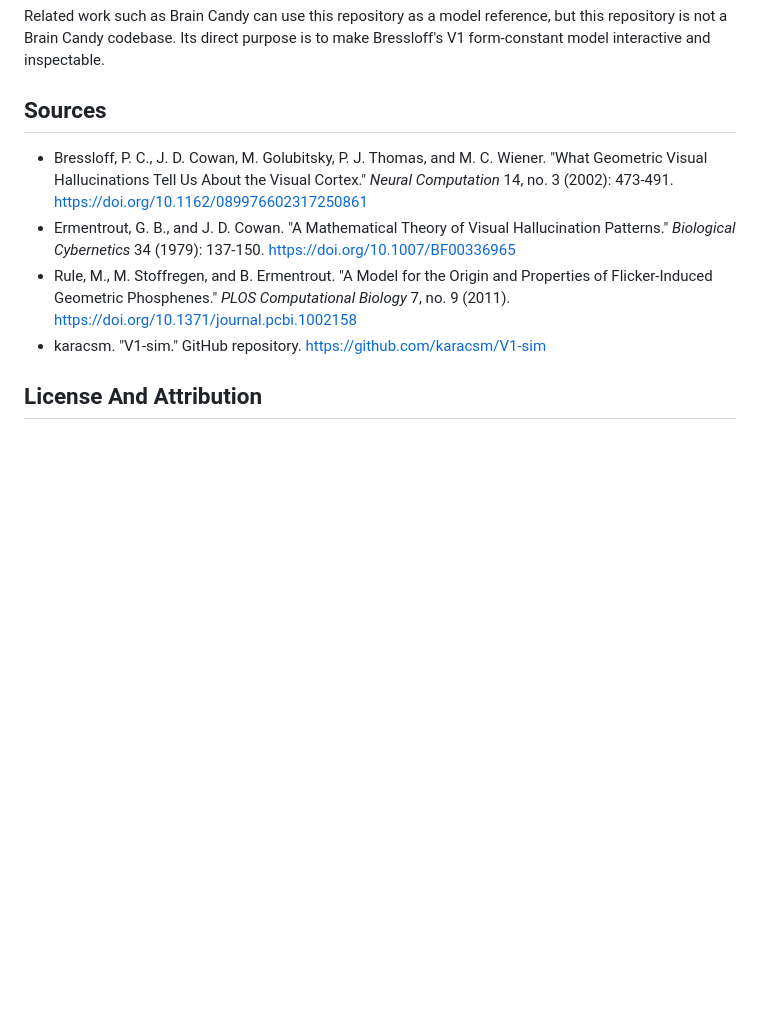
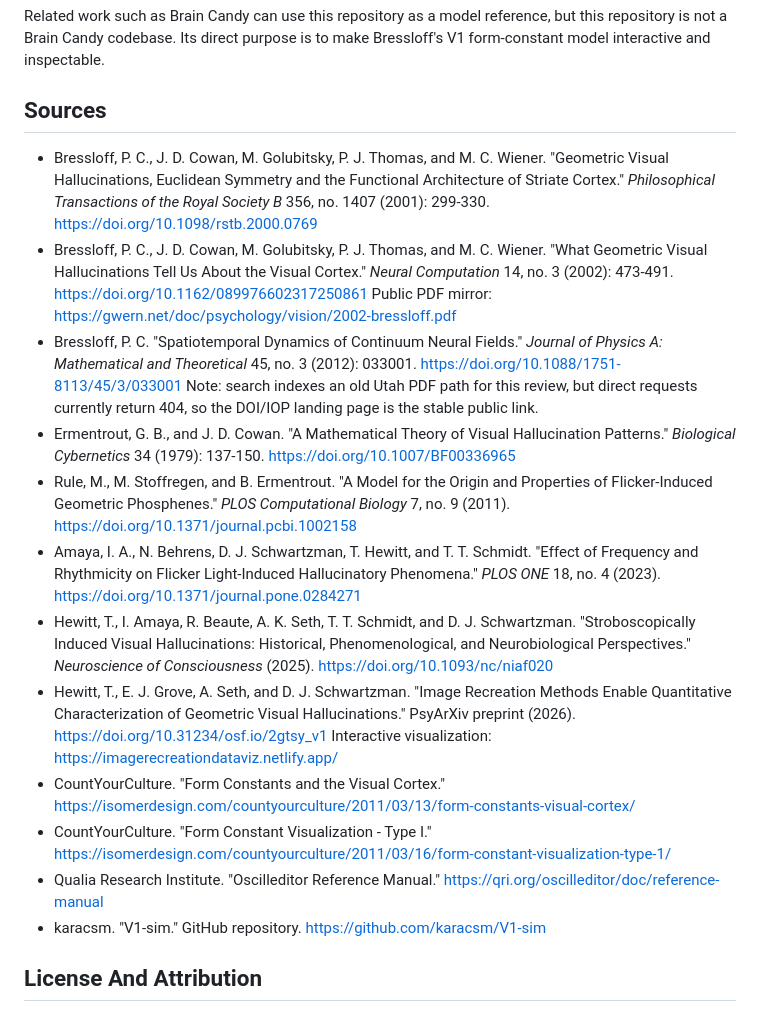
Before and after one commit to MesmerPrism/bressloff-v1-form-constants, a Markdown page: README.md, the part around the change. Drawn GitHub-style; blank space fills up the shorter version.

Commit message:
Document open visual reference sources

```diff
--- a/README.md
+++ b/README.md
@@ -139,16 +139,46 @@ Bressloff's V1 form-constant model interactive and inspectable.
 
 ## Sources
 
+- Bressloff, P. C., J. D. Cowan, M. Golubitsky, P. J. Thomas, and M. C.
+  Wiener. "Geometric Visual Hallucinations, Euclidean Symmetry and the
+  Functional Architecture of Striate Cortex." *Philosophical Transactions of
+  the Royal Society B* 356, no. 1407 (2001): 299-330.
+  <https://doi.org/10.1098/rstb.2000.0769>
 - Bressloff, P. C., J. D. Cowan, M. Golubitsky, P. J. Thomas, and M. C. Wiener.
   "What Geometric Visual Hallucinations Tell Us About the Visual Cortex."
   *Neural Computation* 14, no. 3 (2002): 473-491.
   <https://doi.org/10.1162/089976602317250861>
+  Public PDF mirror: <https://gwern.net/doc/psychology/vision/2002-bressloff.pdf>
+- Bressloff, P. C. "Spatiotemporal Dynamics of Continuum Neural Fields."
+  *Journal of Physics A: Mathematical and Theoretical* 45, no. 3 (2012):
+  033001. <https://doi.org/10.1088/1751-8113/45/3/033001>
+  Note: search indexes an old Utah PDF path for this review, but direct requests
+  currently return 404, so the DOI/IOP landing page is the stable public link.
 - Ermentrout, G. B., and J. D. Cowan. "A Mathematical Theory of Visual
   Hallucination Patterns." *Biological Cybernetics* 34 (1979): 137-150.
   <https://doi.org/10.1007/BF00336965>
 - Rule, M., M. Stoffregen, and B. Ermentrout. "A Model for the Origin and
   Properties of Flicker-Induced Geometric Phosphenes." *PLOS Computational
   Biology* 7, no. 9 (2011). <https://doi.org/10.1371/journal.pcbi.1002158>
+- Amaya, I. A., N. Behrens, D. J. Schwartzman, T. Hewitt, and T. T. Schmidt.
+  "Effect of Frequency and Rhythmicity on Flicker Light-Induced Hallucinatory
+  Phenomena." *PLOS ONE* 18, no. 4 (2023).
+  <https://doi.org/10.1371/journal.pone.0284271>
+- Hewitt, T., I. Amaya, R. Beaute, A. K. Seth, T. T. Schmidt, and D. J.
+  Schwartzman. "Stroboscopically Induced Visual Hallucinations: Historical,
+  Phenomenological, and Neurobiological Perspectives." *Neuroscience of
+  Consciousness* (2025). <https://doi.org/10.1093/nc/niaf020>
+- Hewitt, T., E. J. Grove, A. Seth, and D. J. Schwartzman. "Image Recreation
+  Methods Enable Quantitative Characterization of Geometric Visual
+  Hallucinations." PsyArXiv preprint (2026).
+  <https://doi.org/10.31234/osf.io/2gtsy_v1>
+  Interactive visualization: <https://imagerecreationdataviz.netlify.app/>
+- CountYourCulture. "Form Constants and the Visual Cortex."
+  <https://isomerdesign.com/countyourculture/2011/03/13/form-constants-visual-cortex/>
+- CountYourCulture. "Form Constant Visualization - Type I."
+  <https://isomerdesign.com/countyourculture/2011/03/16/form-constant-visualization-type-1/>
+- Qualia Research Institute. "Oscilleditor Reference Manual."
+  <https://qri.org/oscilleditor/doc/reference-manual>
 - karacsm. "V1-sim." GitHub repository.
   <https://github.com/karacsm/V1-sim>
 
```
